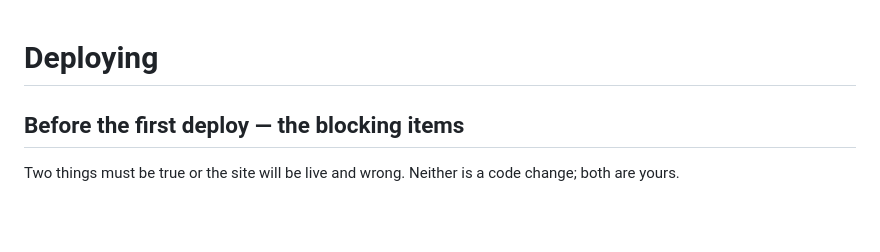
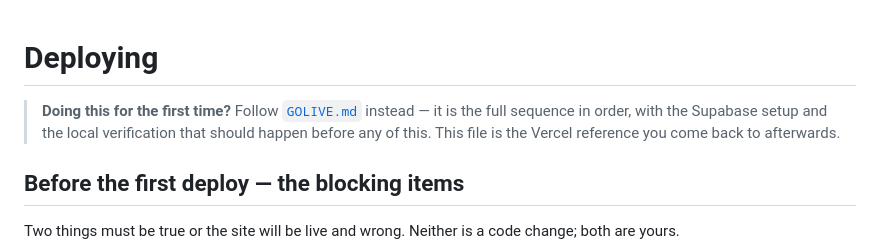
Before and after one commit to wilfredds/CorruptionReportSystem, a Markdown page: hiroshi-grill/DEPLOY.md, the part around the change. Drawn GitHub-style; blank space fills up the shorter version.

```diff
--- a/hiroshi-grill/DEPLOY.md
+++ b/hiroshi-grill/DEPLOY.md
@@ -1,4 +1,9 @@
 # Deploying
+
+> **Doing this for the first time?** Follow [`GOLIVE.md`](GOLIVE.md) instead —
+> it is the full sequence in order, with the Supabase setup and the local
+> verification that should happen before any of this. This file is the Vercel
+> reference you come back to afterwards.
 
 ## Before the first deploy — the blocking items
 
```
Also changed, not shown: hiroshi-grill/GOLIVE.md (added, +372 -0 lines), hiroshi-grill/README.md (+8 -2 lines).
